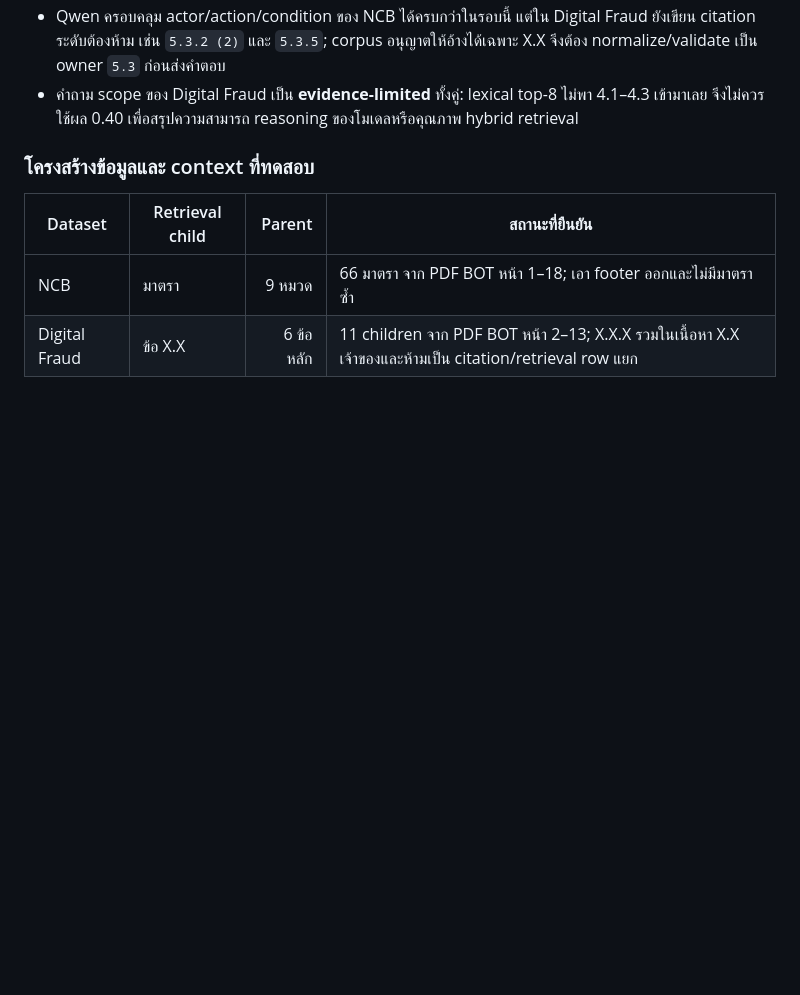
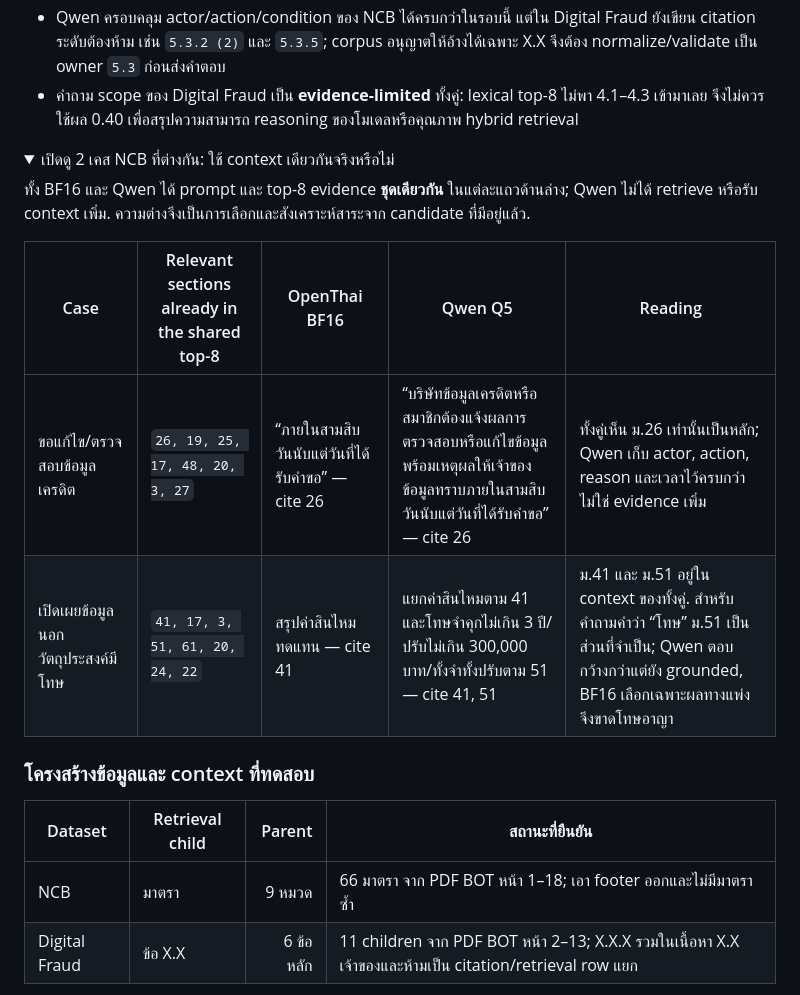
Before and after one commit to lengtsp/OpenThai-2.0-Legal-Test-Result, a Markdown page: README.md, the part around the change. GitHub-like rendering; folded sections open; blank space fills up the shorter version.

Commit message:
docs: show shared NCB evidence differences

```diff
--- a/README.md
+++ b/README.md
@@ -56,6 +56,20 @@ Digital Fraud อย่างละ 5 ข้อ) ด้วย input ชุดเ
   normalize/validate เป็น owner `5.3` ก่อนส่งคำตอบ
 - คำถาม scope ของ Digital Fraud เป็น **evidence-limited** ทั้งคู่: lexical top-8 ไม่พา 4.1–4.3
   เข้ามาเลย จึงไม่ควรใช้ผล 0.40 เพื่อสรุปความสามารถ reasoning ของโมเดลหรือคุณภาพ hybrid retrieval
+
+<details>
+<summary>เปิดดู 2 เคส NCB ที่ต่างกัน: ใช้ context เดียวกันจริงหรือไม่</summary>
+
+ทั้ง BF16 และ Qwen ได้ prompt และ top-8 evidence **ชุดเดียวกัน** ในแต่ละแถวด้านล่าง; Qwen
+ไม่ได้ retrieve หรือรับ context เพิ่ม. ความต่างจึงเป็นการเลือกและสังเคราะห์สาระจาก candidate
+ที่มีอยู่แล้ว.
+
+| Case | Relevant sections already in the shared top-8 | OpenThai BF16 | Qwen Q5 | Reading |
+|---|---|---|---|---|
+| ขอแก้ไข/ตรวจสอบข้อมูลเครดิต | `26, 19, 25, 17, 48, 20, 3, 27` | “ภายในสามสิบวันนับแต่วันที่ได้รับคำขอ” — cite 26 | “บริษัทข้อมูลเครดิตหรือสมาชิกต้องแจ้งผลการตรวจสอบหรือแก้ไขข้อมูลพร้อมเหตุผลให้เจ้าของข้อมูลทราบภายในสามสิบวันนับแต่วันที่ได้รับคำขอ” — cite 26 | ทั้งคู่เห็น ม.26 เท่านั้นเป็นหลัก; Qwen เก็บ actor, action, reason และเวลาไว้ครบกว่า ไม่ใช่ evidence เพิ่ม |
+| เปิดเผยข้อมูลนอกวัตถุประสงค์มีโทษ | `41, 17, 3, 51, 61, 20, 24, 22` | สรุปค่าสินไหมทดแทน — cite 41 | แยกค่าสินไหมตาม 41 และโทษจำคุกไม่เกิน 3 ปี/ปรับไม่เกิน 300,000 บาท/ทั้งจำทั้งปรับตาม 51 — cite 41, 51 | ม.41 และ ม.51 อยู่ใน context ของทั้งคู่. สำหรับคำถามคำว่า “โทษ” ม.51 เป็นส่วนที่จำเป็น; Qwen ตอบกว้างกว่าแต่ยัง grounded, BF16 เลือกเฉพาะผลทางแพ่งจึงขาดโทษอาญา |
+
+</details>
 
 ### โครงสร้างข้อมูลและ context ที่ทดสอบ
 
```
Also changed, not shown: reports/wide-context-qwen-q5-vs-openthai-bf16-20260813.md (+10 -0 lines).
